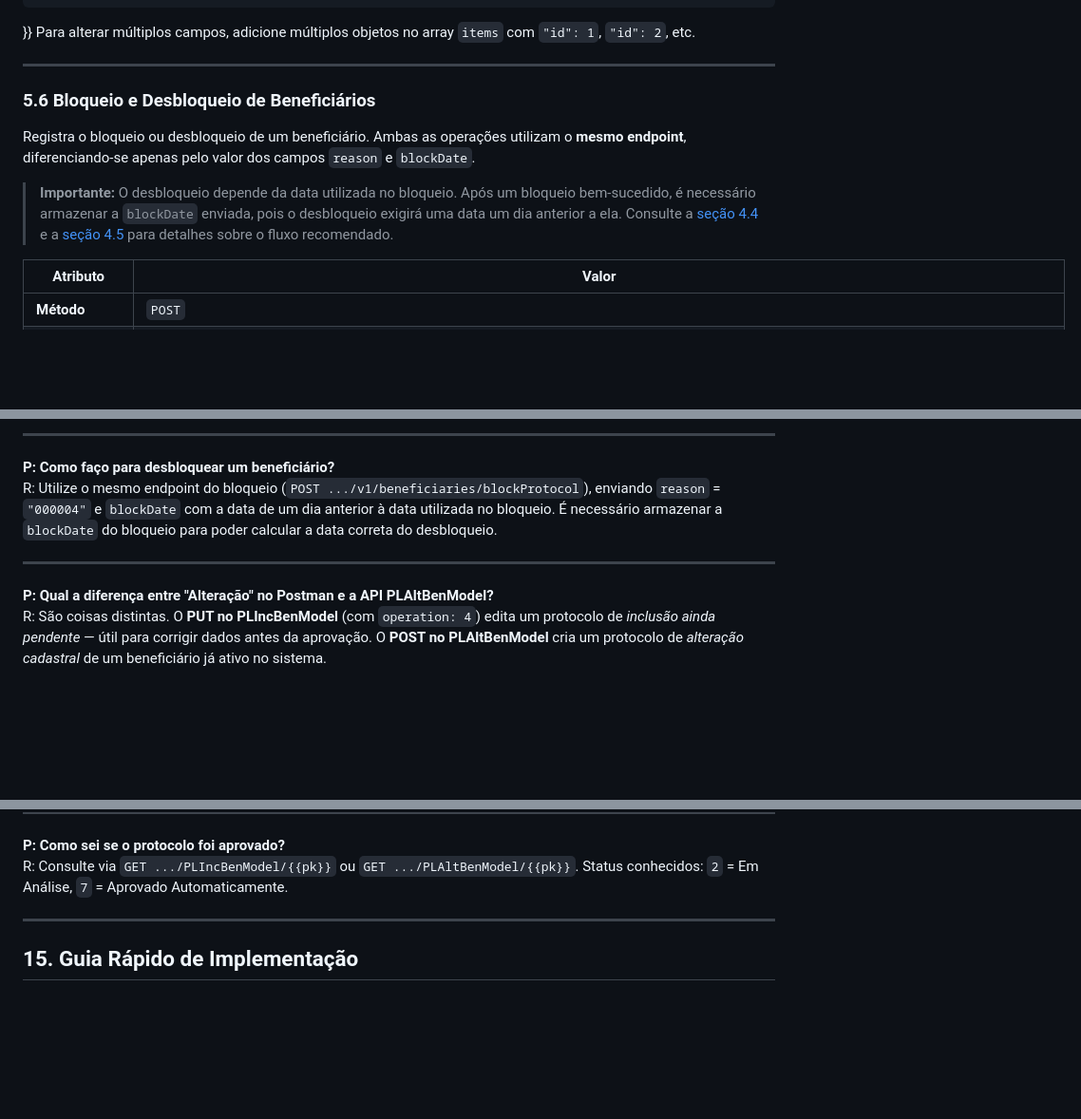
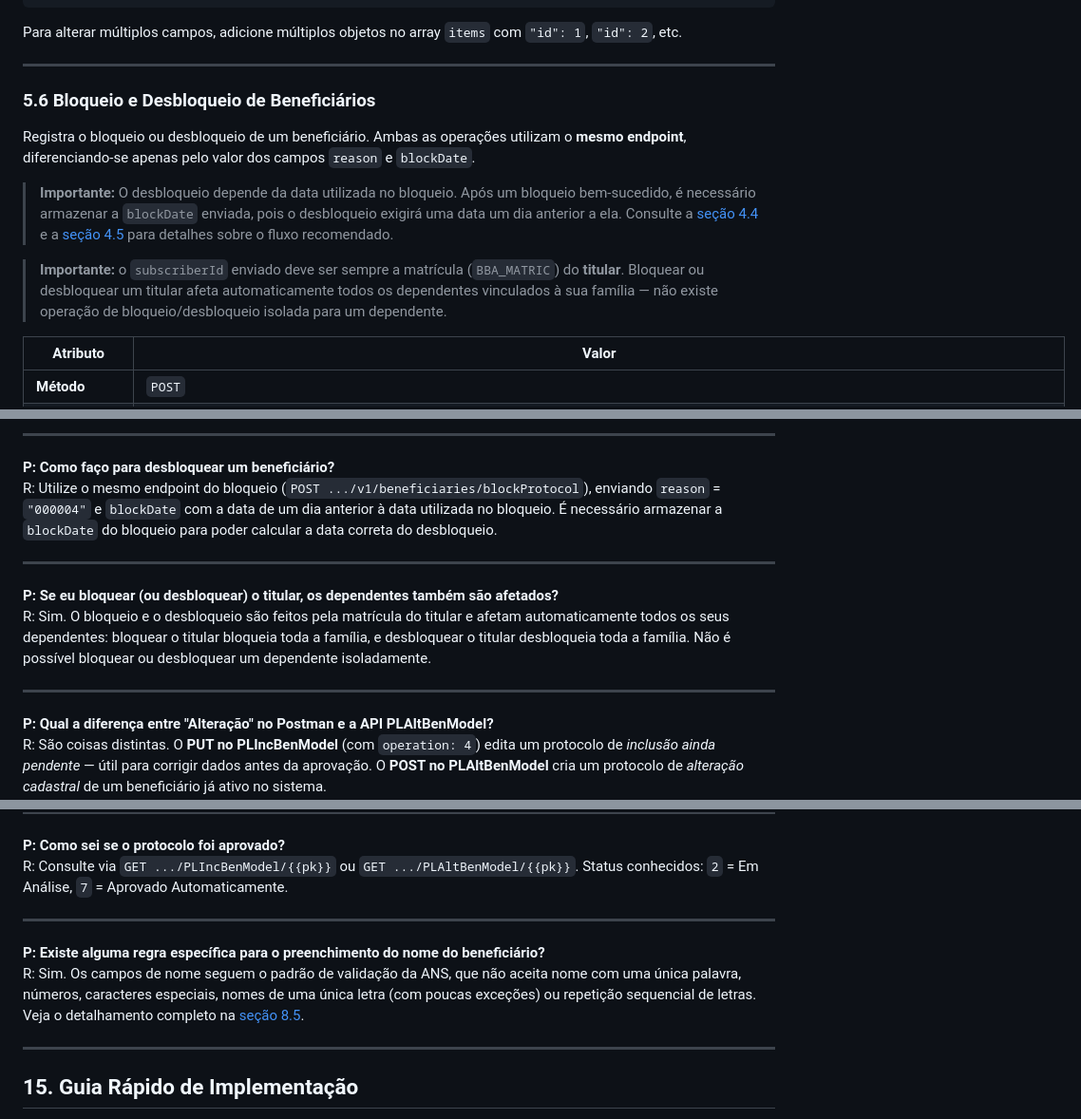
Before and after one commit to git-medicar/api_integracao_beneficiarios, a Markdown page: Documentacao.md, 3 parts joined by grey strips. Shown at 95% size. Rendered like a GitHub page; blank space fills up the shorter version.

````diff
--- a/Documentacao.md
+++ b/Documentacao.md
@@ -658,7 +663,7 @@ Cria um protocolo de solicitação de alteração de dados de um beneficiário *
 }
 ```
 
-}} Para alterar múltiplos campos, adicione múltiplos objetos no array `items` com `"id": 1`, `"id": 2`, etc.
+Para alterar múltiplos campos, adicione múltiplos objetos no array `items` com `"id": 1`, `"id": 2`, etc.
 
 ---
 
@@ -667,6 +672,8 @@ Cria um protocolo de solicitação de alteração de dados de um beneficiário *
 Registra o bloqueio ou desbloqueio de um beneficiário. Ambas as operações utilizam o **mesmo endpoint**, diferenciando-se apenas pelo valor dos campos `reason` e `blockDate`.
 
 > **Importante:** O desbloqueio depende da data utilizada no bloqueio. Após um bloqueio bem-sucedido, é necessário armazenar a `blockDate` enviada, pois o desbloqueio exigirá uma data um dia anterior a ela. Consulte a [seção 4.4](#44-bloqueio-de-beneficiário) e a [seção 4.5](#45-desbloqueio-de-beneficiário) para detalhes sobre o fluxo recomendado.
+
+> **Importante:** o `subscriberId` enviado deve ser sempre a matrícula (`BBA_MATRIC`) do **titular**. Bloquear ou desbloquear um titular afeta automaticamente todos os dependentes vinculados à sua família — não existe operação de bloqueio/desbloqueio isolada para um dependente.
 
 | Atributo | Valor |
 |---|---|
@@ -1443,6 +1468,11 @@ R: Utilize o mesmo endpoint do bloqueio (`POST .../v1/beneficiaries/blockProtoco
 
 ---
 
+**P: Se eu bloquear (ou desbloquear) o titular, os dependentes também são afetados?**
+R: Sim. O bloqueio e o desbloqueio são feitos pela matrícula do titular e afetam automaticamente todos os seus dependentes: bloquear o titular bloqueia toda a família, e desbloquear o titular desbloqueia toda a família. Não é possível bloquear ou desbloquear um dependente isoladamente.
+
+---
+
 **P: Qual a diferença entre "Alteração" no Postman e a API PLAltBenModel?**
 R: São coisas distintas. O **PUT no PLIncBenModel** (com `operation: 4`) edita um protocolo de *inclusão ainda pendente* — útil para corrigir dados antes da aprovação. O **POST no PLAltBenModel** cria um protocolo de *alteração cadastral* de um beneficiário já ativo no sistema.
 
@@ -1475,6 +1505,11 @@ R: Indica que o item não está marcado para exclusão. Em operações de PUT on
 
 **P: Como sei se o protocolo foi aprovado?**
 R: Consulte via `GET .../PLIncBenModel/{{pk}}` ou `GET .../PLAltBenModel/{{pk}}`. Status conhecidos: `2` = Em Análise, `7` = Aprovado Automaticamente.
+
+---
+
+**P: Existe alguma regra específica para o preenchimento do nome do beneficiário?**
+R: Sim. Os campos de nome seguem o padrão de validação da ANS, que não aceita nome com uma única palavra, números, caracteres especiais, nomes de uma única letra (com poucas exceções) ou repetição sequencial de letras. Veja o detalhamento completo na [seção 8.5](#85-regras-de-preenchimento-de-nome-padrão-ans).
 
 ---
 
````
Also changed, not shown: other parts of Documentacao.md (+42 -15 lines).
